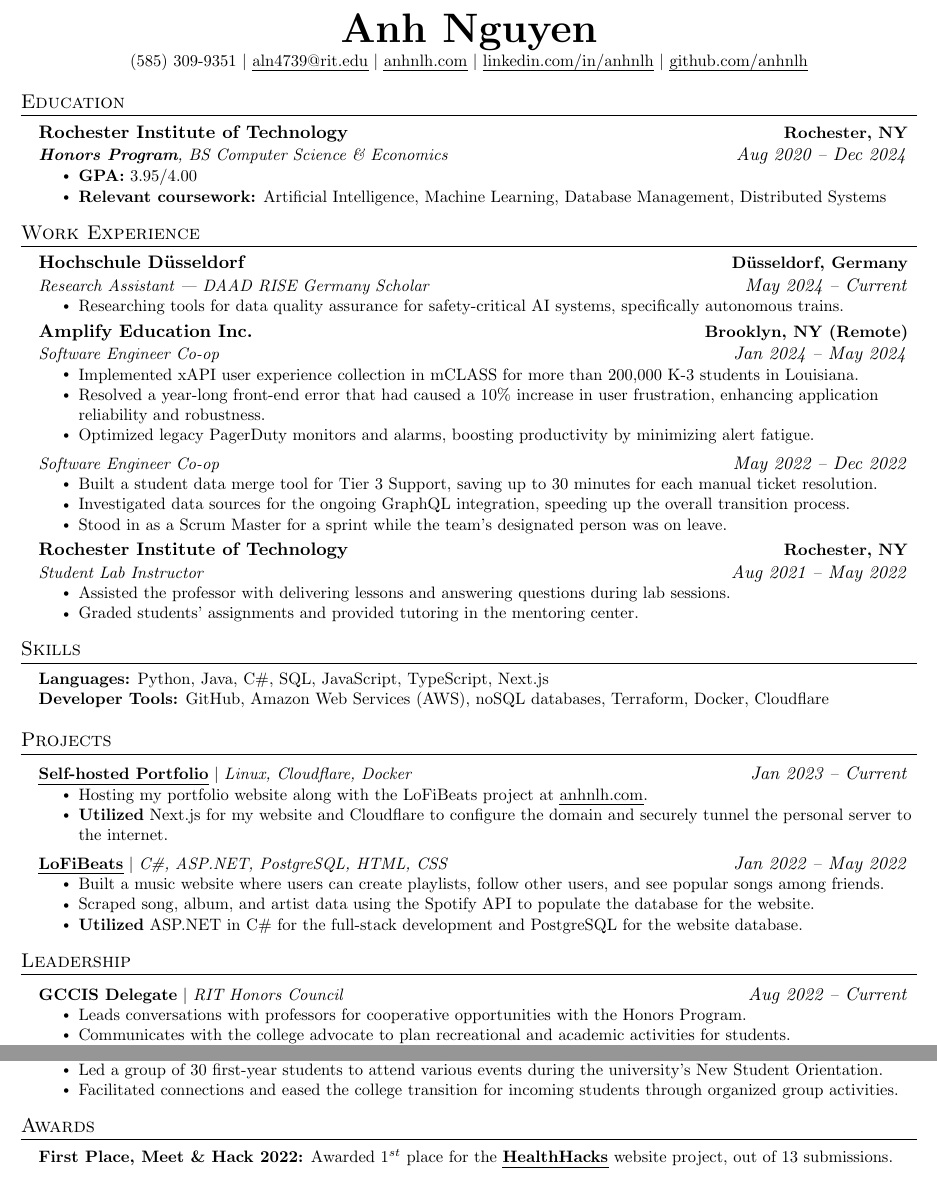
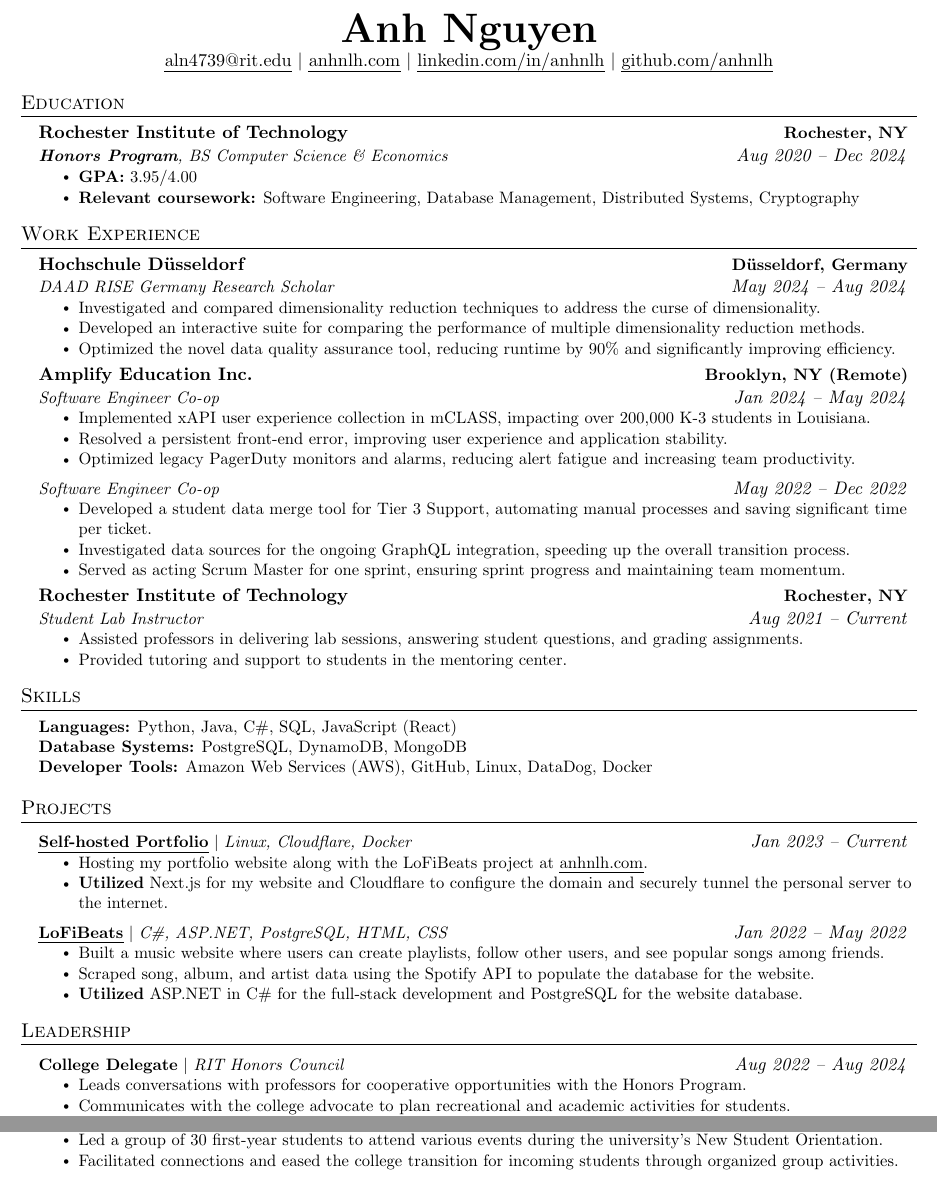
Before and after one commit to anhnlh/resume, a LaTeX CV (resume.tex): two parts of the page, joined at a grey line, cut so that both start at the same text. Compiled offline with pdfLaTeX.

Commit message:
updated resume for fall 2024

```diff
--- a/resume.tex
+++ b/resume.tex
@@ -111,7 +111,6 @@
 
 \begin{center}
     \textbf{\Huge \scshape Anh Nguyen} \\ \vspace{1pt}
-    \small (585) 309-9351 $|$
     \href{mailto:aln4739@rit.edu}{\uline{aln4739@rit.edu}} $|$
     \href{https://anhnlh.com}{\uline{anhnlh.com}} $|$
     \href{https://linkedin.com/in/anhnlh}{\uline{linkedin.com/in/anhnlh}} $|$
@@ -127,7 +126,7 @@
       {\textbf{Honors Program}, BS Computer Science \& Economics}{Aug 2020 -- Dec 2024}
       \resumeItemListStart
         \resumeItem{\textbf{GPA:} 3.95/4.00}
-        \resumeItem{\textbf{Relevant coursework:} Artificial Intelligence, Machine Learning, Database Management, Distributed Systems}
+        \resumeItem{\textbf{Relevant coursework:} Software Engineering, Database Management, Distributed Systems, Cryptography}
       \resumeItemListEnd
   \resumeSubHeadingListEnd
 
@@ -136,35 +135,36 @@
     \resumeSubHeadingListStart
         \resumeSubheading
         {Hochschule Düsseldorf}{Düsseldorf, Germany}
-        {Research Assistant | DAAD RISE Germany Scholar}{May 2024 -- Current}
+        {DAAD RISE Germany Research Scholar}{May 2024 -- Aug 2024}
         \resumeItemListStart
-            \resumeItem{Researching tools for data quality assurance for safety-critical AI systems, specifically autonomous trains.}
+            \resumeItem{Investigated and compared dimensionality reduction techniques to address the curse of dimensionality.}
+            \resumeItem{Developed an interactive suite for comparing the performance of multiple dimensionality reduction methods.}
+            \resumeItem{Optimized the novel data quality assurance tool, reducing runtime by 90\% and significantly improving efficiency.}
         \resumeItemListEnd
 
         \resumeSubheading
         {Amplify Education Inc.}{Brooklyn, NY (Remote)}
         {Software Engineer Co-op}{Jan 2024 -- May 2024}
         \resumeItemListStart
-            \resumeItem{Implemented xAPI user experience collection in mCLASS for more than 200,000 K-3 students in Louisiana.}
-            \resumeItem{Resolved a year-long front-end error that had caused a 10$\%$ increase in user frustration, enhancing application reliability and robustness.}
-            \resumeItem{Optimized legacy PagerDuty monitors and alarms, boosting productivity by minimizing alert fatigue.}
-            \resumeItemListEnd
+            \resumeItem{Implemented xAPI user experience collection in mCLASS, impacting over 200,000 K-3 students in Louisiana.}
+            \resumeItem{Resolved a persistent front-end error, improving user experience and application stability.}
+            \resumeItem{Optimized legacy PagerDuty monitors and alarms, reducing alert fatigue and increasing team productivity.}
+        \resumeItemListEnd
 
         \resumeSubSubheading
         {Software Engineer Co-op}{May 2022 -- Dec 2022}
         \resumeItemListStart
-            \resumeItem{Built a student data merge tool for Tier 3 Support, saving up to 30 minutes for each manual ticket resolution.}
+            \resumeItem{Developed a student data merge tool for Tier 3 Support, automating manual processes and saving significant time per ticket.}
             \resumeItem{Investigated data sources for the ongoing GraphQL integration, speeding up the overall transition process.}
-            \resumeItem{Stood in as a Scrum Master for a sprint while the team's designated person was on leave.}
-            % \resumeItem{\textbf{Learned} cloud-based computing in AWS, front-end development in React, API development in GraphQL, service monitoring using DataDog, development patterns such as CI/CD, and numerous other skills.}
+            \resumeItem{Served as acting Scrum Master for one sprint, ensuring sprint progress and maintaining team momentum.}
         \resumeItemListEnd
 
         \resumeSubheading
         {Rochester Institute of Technology}{Rochester, NY}
-        {Student Lab Instructor}{Aug 2021 -- May 2022}
+        {Student Lab Instructor}{Aug 2021 -- Current}
         \resumeItemListStart
-            \resumeItem{Assisted the professor with delivering lessons and answering questions during lab sessions.}
-            \resumeItem{Graded students' assignments and provided tutoring in the mentoring center.}
+            \resumeItem{Assisted professors in delivering lab sessions, answering student questions, and grading assignments.}
+            \resumeItem{Provided tutoring and support to students in the mentoring center.}
         \resumeItemListEnd
   \resumeSubHeadingListEnd
 
@@ -172,9 +172,9 @@
 \section{Skills}
     \begin{itemize}[leftmargin=0.15in, label={}]
         \small{\item{
-         \textbf{Languages:} Python, Java, C\#, SQL, JavaScript, TypeScript, Next.js \\
-        %  \textbf{Database Systems:} PostgreSQL, DynamoDB, MongoDB \\
-         \textbf{Developer Tools:} GitHub, Amazon Web Services (AWS), noSQL databases, Terraform, Docker, Cloudflare\\
+         \textbf{Languages:} Python, Java, C\#, SQL, JavaScript (React)\\
+         \textbf{Database Systems:} PostgreSQL, DynamoDB, MongoDB\\
+         \textbf{Developer Tools:} Amazon Web Services (AWS), GitHub, Linux, DataDog, Docker\\
         }}
     \end{itemize}
 
@@ -203,7 +203,7 @@
 % Custom sections
 \section{Leadership}
     \resumeSubHeadingListStart
-        \resumeProjectHeading{\textbf{GCCIS Delegate} $|$ \emph{RIT Honors Council}}{Aug 2022 -- Current}
+        \resumeProjectHeading{\textbf{College Delegate} $|$ \emph{RIT Honors Council}}{Aug 2022 -- Aug 2024}
             \resumeItemListStart
                 \resumeItem{Leads conversations with professors for cooperative opportunities with the Honors Program.}
                 \resumeItem{Communicates with the college advocate to plan recreational and academic activities for students.}
@@ -217,13 +217,6 @@
             \resumeItemListEnd
     \resumeSubHeadingListEnd
 
-\section{Awards}
-    \begin{itemize}[leftmargin=0.15in, label={}]
-        \small{\item{
-         \textbf{First Place, Meet \& Hack 2022:} Awarded $1^{st}$ place for the \href{https://github.com/anhnlh/MnT_Health_Website}{\uline{\textbf{HealthHacks}}} website project, out of 13 submissions. \\
-        }}
-    \end{itemize}
-
 
 %-------------------------------------------
 \ULforem % toggle ulem package emph
```
